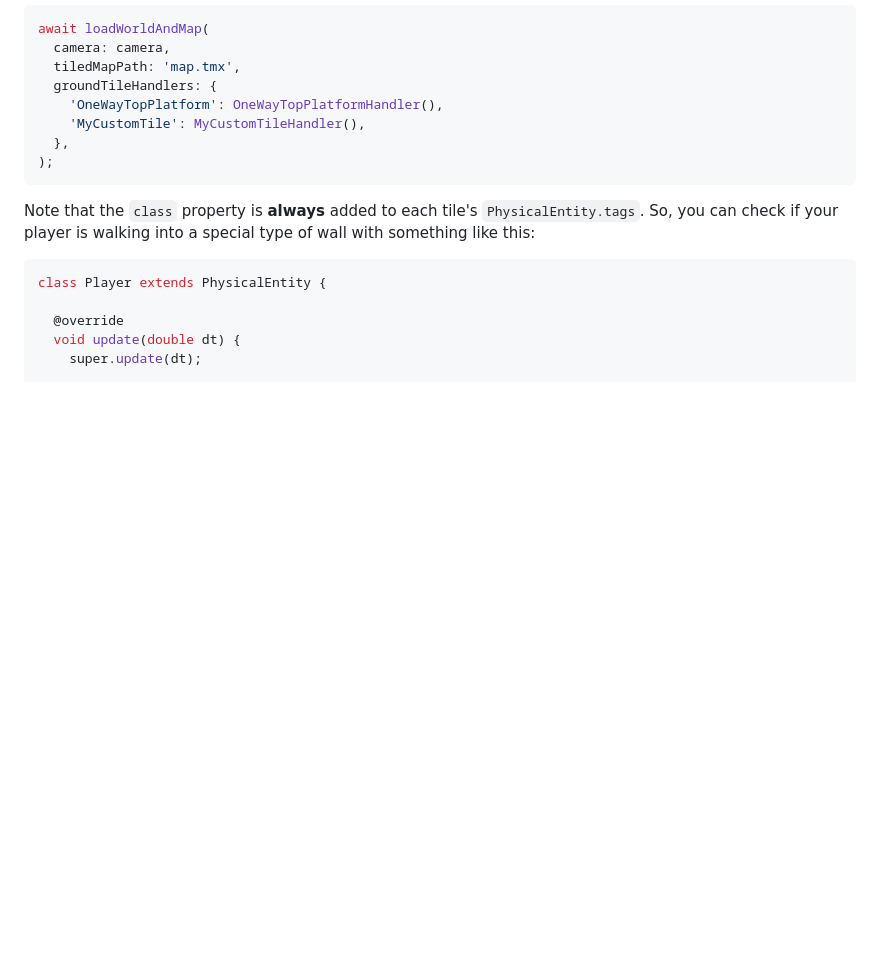
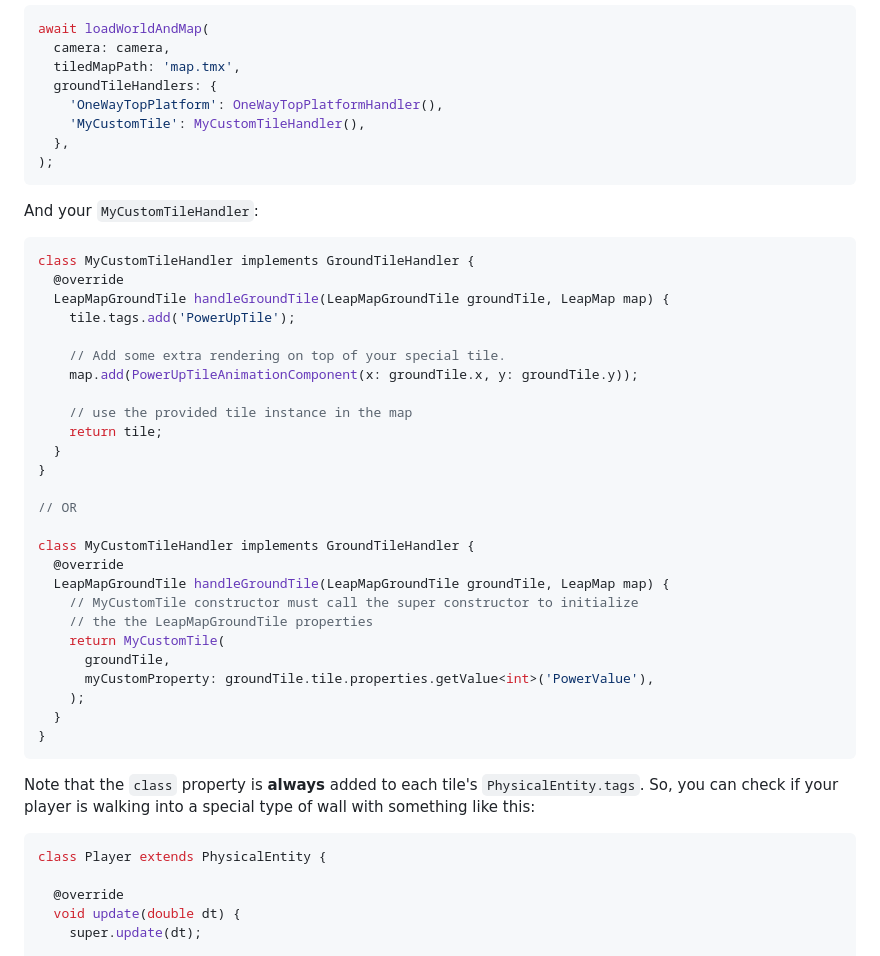
Before and after one commit to kurtome/leap, a Markdown page: README.md, the part around the change. Rendered like a GitHub page; blank space fills up the shorter version.

Commit message:
adding more docs

````diff
--- a/README.md
+++ b/README.md
@@ -193,6 +193,37 @@ await loadWorldAndMap(
     'MyCustomTile': MyCustomTileHandler(),
   },
 );
+```
+
+And your `MyCustomTileHandler`:
+
+```dart
+class MyCustomTileHandler implements GroundTileHandler {
+  @override
+  LeapMapGroundTile handleGroundTile(LeapMapGroundTile groundTile, LeapMap map) {
+    tile.tags.add('PowerUpTile');
+
+    // Add some extra rendering on top of your special tile.
+    map.add(PowerUpTileAnimationComponent(x: groundTile.x, y: groundTile.y));
+
+    // use the provided tile instance in the map
+    return tile;
+  }
+}
+
+// OR
+
+class MyCustomTileHandler implements GroundTileHandler {
+  @override
+  LeapMapGroundTile handleGroundTile(LeapMapGroundTile groundTile, LeapMap map) {
+    // MyCustomTile constructor must call the super constructor to initialize
+    // the the LeapMapGroundTile properties
+    return MyCustomTile(
+      groundTile,
+      myCustomProperty: groundTile.tile.properties.getValue<int>('PowerValue'),
+    );
+  }
+}
 ```
 
 Note that the `class` property is **always** added to each tile's
````
